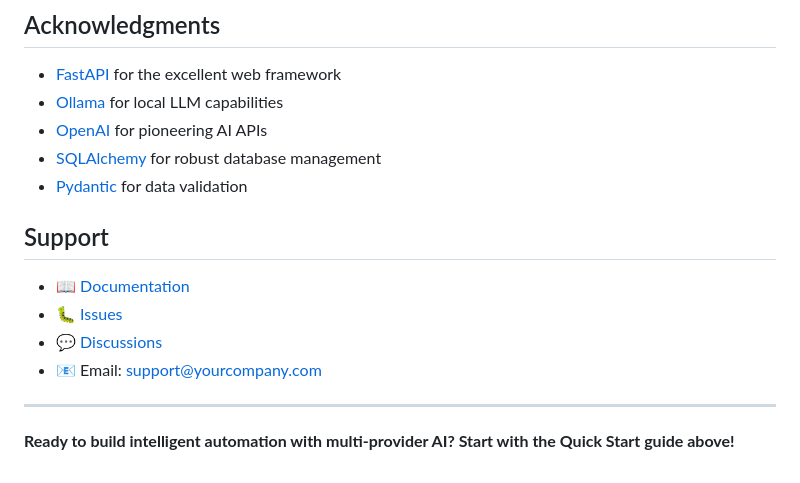
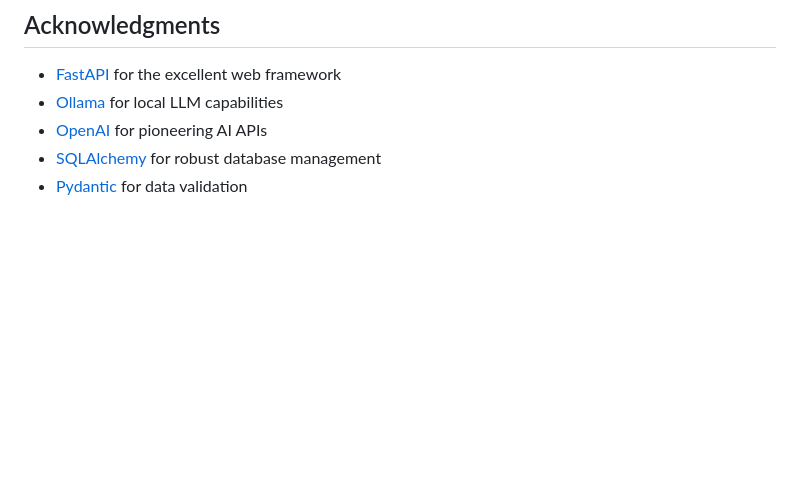
Before and after one commit to thomas-roos/open_agentic_framework, a Markdown page: README.md, the part around the change. GitHub-like rendering; blank space fills up the shorter version.

Commit message:
updating documentation

```diff
--- a/README.md
+++ b/README.md
@@ -485,14 +485,3 @@ This project is licensed under the MIT License - see the [LICENSE](LICENSE) file
 - [OpenAI](https://openai.com/) for pioneering AI APIs
 - [SQLAlchemy](https://www.sqlalchemy.org/) for robust database management
 - [Pydantic](https://pydantic-docs.helpmanual.io/) for data validation
-
-## Support
-
-- 📖 [Documentation](docs/)
-- 🐛 [Issues](https://github.com/yourusername/agentic-ai-framework/issues)
-- 💬 [Discussions](https://github.com/yourusername/agentic-ai-framework/discussions)
-- 📧 Email: support@yourcompany.com
-
----
-
-**Ready to build intelligent automation with multi-provider AI? Start with the Quick Start guide above!**
```
